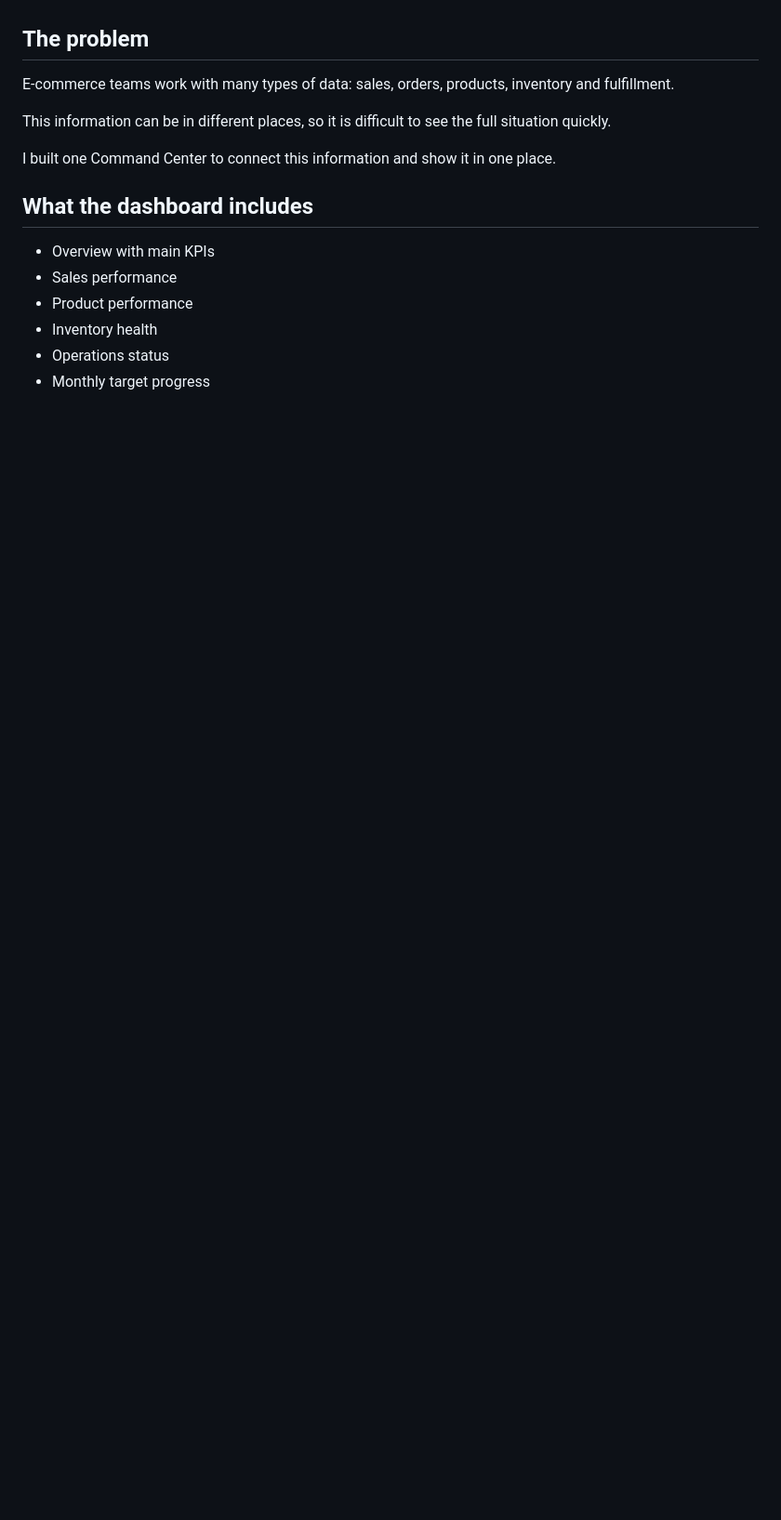
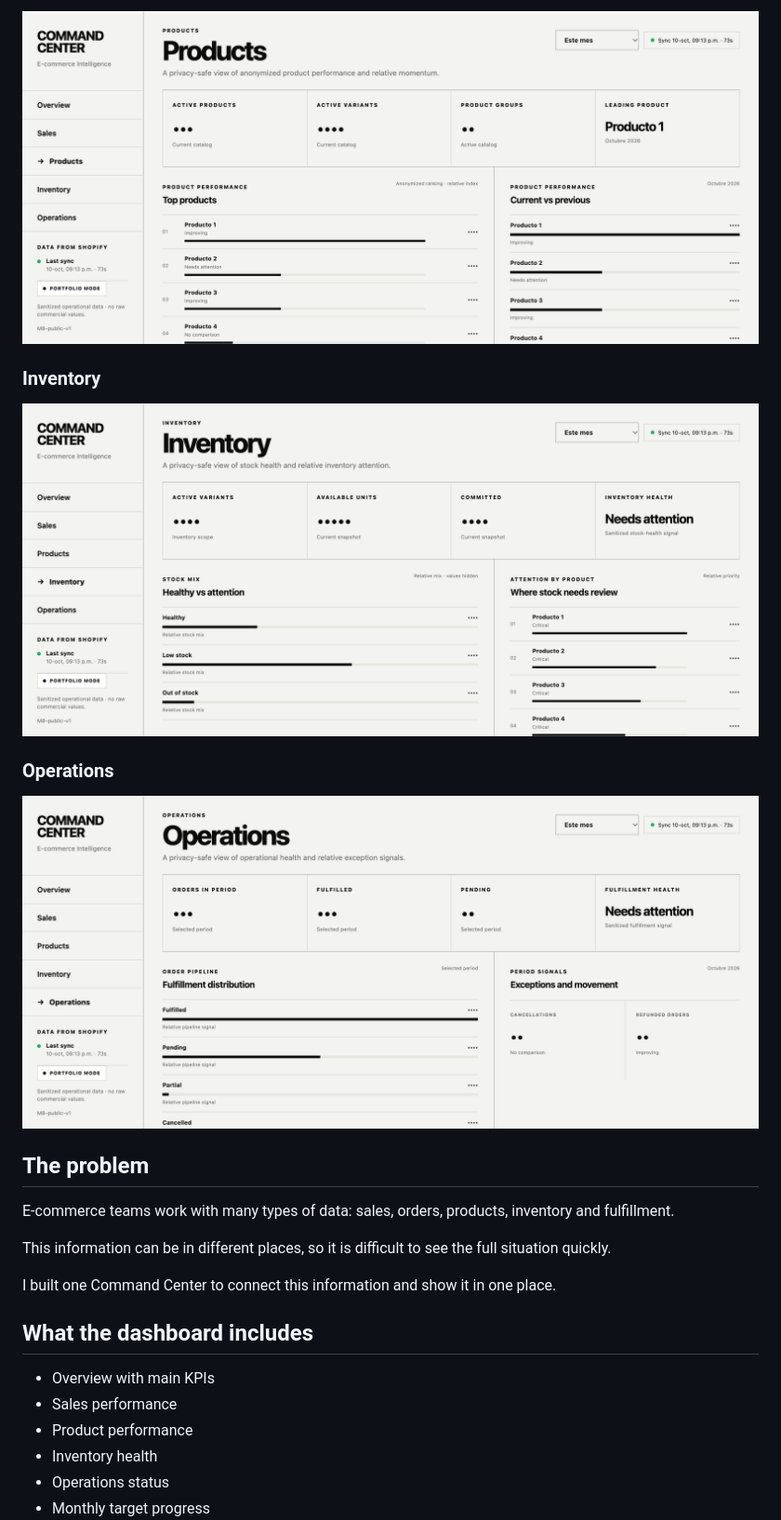
Before and after one commit to cesargaona-hue/ecommerce-command-center, a Markdown page: README.md, the part around the change printed below. Shown: that part at 93% size. Rendered like a GitHub page; pictures changed too: screenshots/inventory.png (added), screenshots/operations.png (added), screenshots/products.png (added); blank space fills up the shorter version.

Commit message:
Add portfolio-safe dashboard screenshots

```diff
--- a/README.md
+++ b/README.md
@@ -14,3 +29,12 @@ https://script.google.com/macros/s/AKfycbz2nLW6PCinA1p3scRjPijxPiwUTWxqGLp6l8n9q
+![Products view with anonymized product names](screenshots/products.png)
+
+### Inventory
+
+![Inventory view with masked stock values](screenshots/inventory.png)
+
+### Operations
+
+![Operations view with masked fulfillment values](screenshots/operations.png)
 
 ## The problem
 
```
Also changed, not shown: other parts of README.md (+15 -0 lines), screenshots/overview.png (added), screenshots/sales.png (added).
